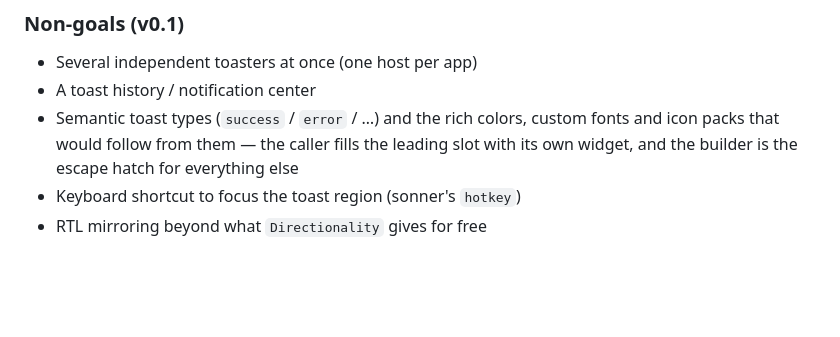
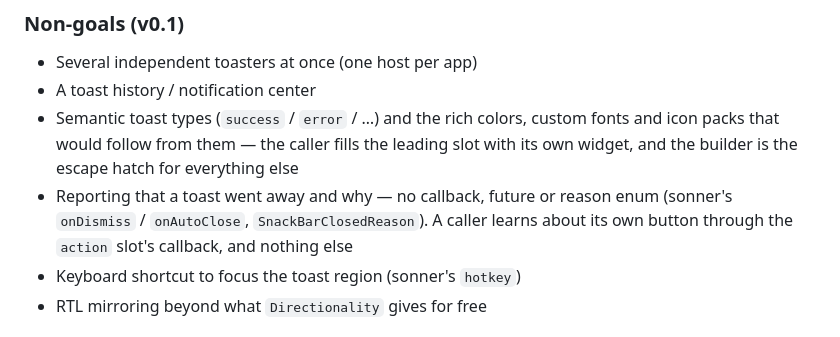
Before and after one commit to kihyun1998/just_sonner, a Markdown page: docs/spec.md, the part around the change. Drawn GitHub-style; blank space fills up the shorter version.

Commit message:
docs(spec): rule out reporting that a toast went away
No callback, future or reason enum for a toast expiring on its timer, being
swiped away, or being closed with the X. A caller learns about its own button
through the `action` slot's callback and nothing else.

Declined for v0.1 by the maintainer, so it goes in §2 non-goals rather than
the decision record — it is a capability ruled out, not a question answered.

Closes #16.

Co-Authored-By: Claude Opus 5 (1M context) <noreply@anthropic.com>
Claude-Session: https://claude.ai/code/session_01HsRQ8ySFy3hFtSHXrmymJL

```diff
--- a/docs/spec.md
+++ b/docs/spec.md
@@ -55,6 +55,9 @@ What just_sonner adds, in the order a real consumer needed them:
 - Semantic toast types (`success` / `error` / …) and the rich colors, custom fonts and icon packs
   that would follow from them — the caller fills the leading slot with its own widget, and the
   builder is the escape hatch for everything else
+- Reporting that a toast went away and why — no callback, future or reason enum (sonner's
+  `onDismiss` / `onAutoClose`, `SnackBarClosedReason`). A caller learns about its own button
+  through the `action` slot's callback, and nothing else
 - Keyboard shortcut to focus the toast region (sonner's `hotkey`)
 - RTL mirroring beyond what `Directionality` gives for free
 
```
